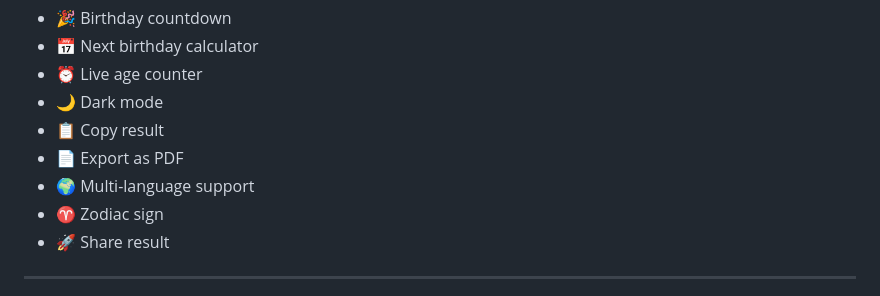
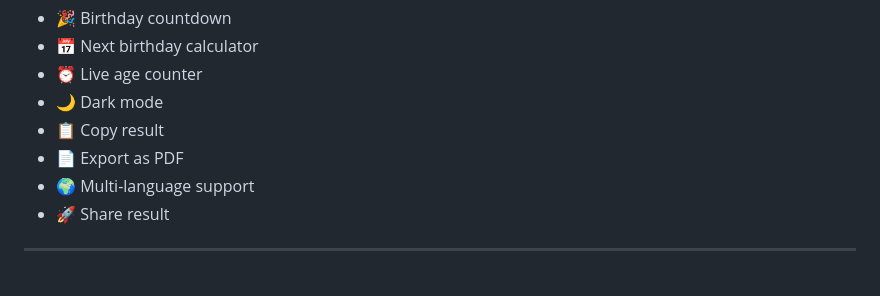
Before and after one commit to mdmoniruzzamanshihab/Age-Calculation, a Markdown page: README.md, the part around the change. Rendered like a GitHub page.

```diff
--- a/README.md
+++ b/README.md
@@ -250,7 +250,6 @@ This project is useful for:
 - 📋 Copy result
 - 📄 Export as PDF
 - 🌍 Multi-language support
-- ♈ Zodiac sign
 - 🚀 Share result
 
 
```
